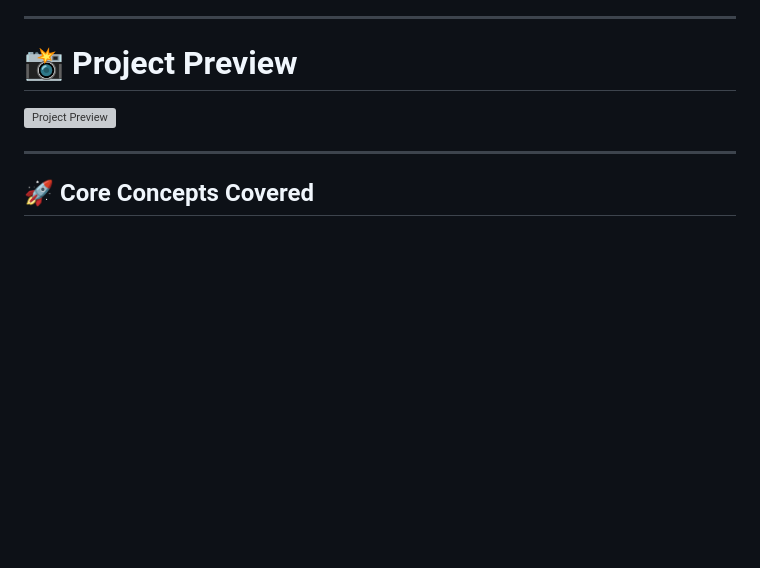
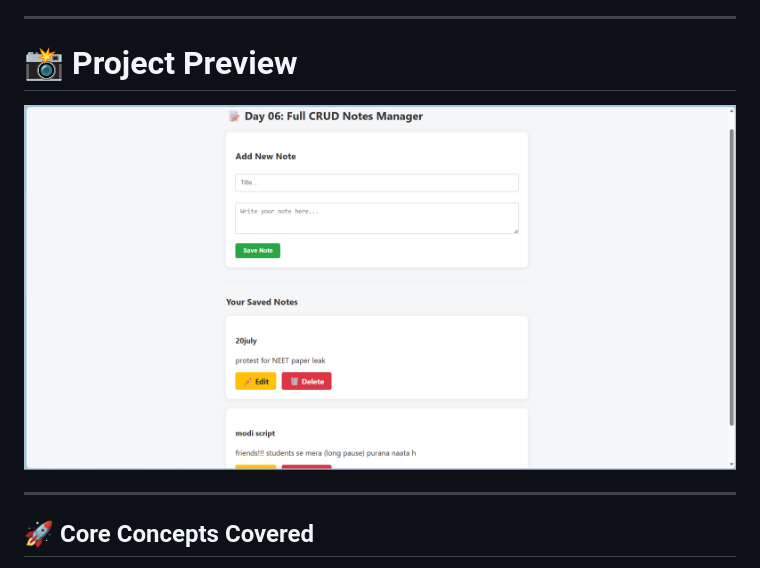
Before and after one commit to noorhasann/14-Days-of-Flask-Challenge, a Markdown page: day-06-full-crud-quicknotes/README.md, the part around the change. Rendered like a GitHub page; blank space fills up the shorter version; grey boxes are pictures that could not be loaded.

Commit message:
updated page ss on README.md

```diff
--- a/day-06-full-crud-quicknotes/README.md
+++ b/day-06-full-crud-quicknotes/README.md
@@ -13,7 +13,7 @@ This project demonstrates how to build a database-driven web application where u
 
 # 📸 Project Preview
 
-![Project Preview](assets/preview.png)
+![Project Preview](assets/ss.png)
 
 ---
 
```
